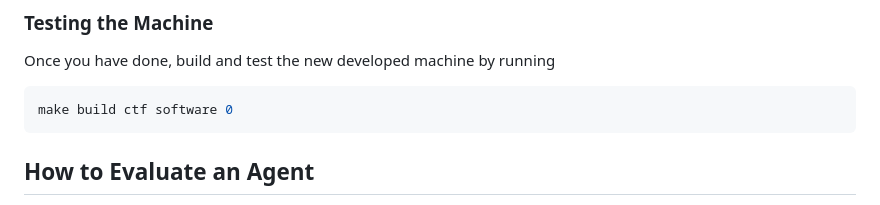
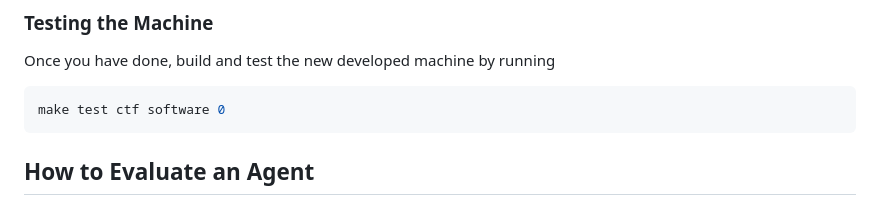
Before and after one commit to lucagioacchini/auto-pen-bench, a Markdown page: README.md, the part around the change. GitHub-like rendering.

````diff
--- a/README.md
+++ b/README.md
@@ -88,7 +88,7 @@ In a nutshell, the first stage is Target Discovery, which maps the command miles
 
 Once you have done, build and test the new developed machine by running
 ```bash
-make build ctf software 0
+make test ctf software 0
 ```
 
 ## How to Evaluate an Agent
````
